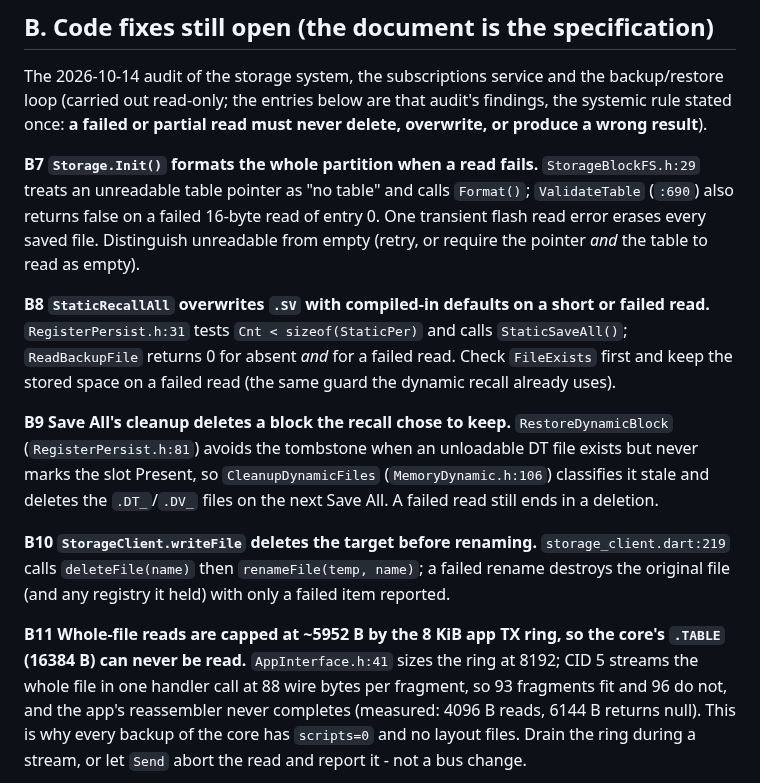
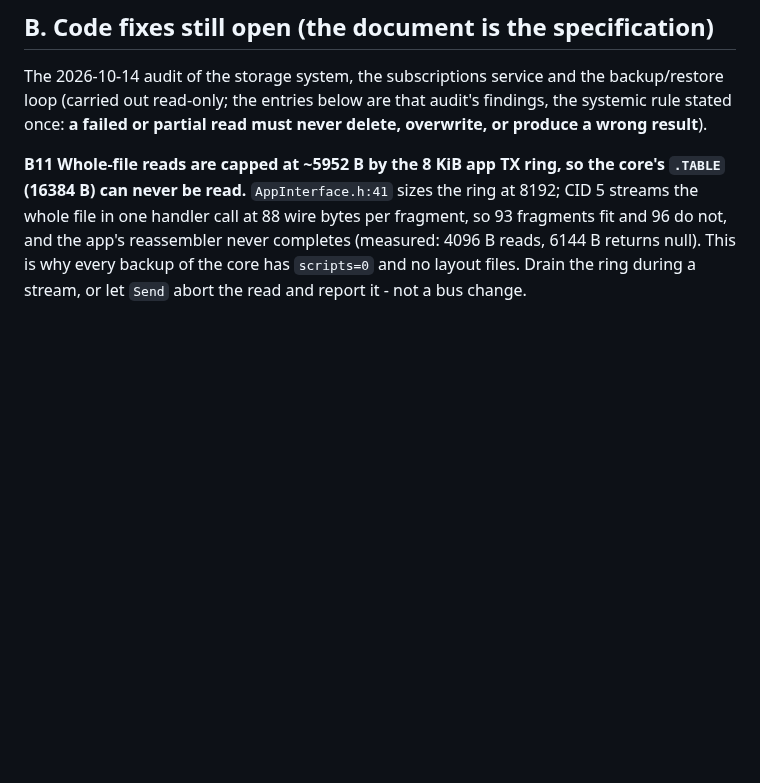
Before and after one commit to AkyirrDFaux/tamu, a Markdown page: Issues.md, the part around the change. Drawn GitHub-style; blank space fills up the shorter version.

Commit message:
Issues: B7-B10 are fixed in f1719a4

```diff
--- a/Issues.md
+++ b/Issues.md
@@ -29,25 +29,6 @@ for this window, so this is doc accuracy only.
 The 2026-10-14 audit of the storage system, the subscriptions service and the backup/restore loop
 (carried out read-only; the entries below are that audit's findings, the systemic rule stated once:
 **a failed or partial read must never delete, overwrite, or produce a wrong result**).
-
-**B7 `Storage.Init()` formats the whole partition when a read fails.** `StorageBlockFS.h:29` treats
-an unreadable table pointer as "no table" and calls `Format()`; `ValidateTable` (`:690`) also returns
-false on a failed 16-byte read of entry 0. One transient flash read error erases every saved file.
-Distinguish unreadable from empty (retry, or require the pointer *and* the table to read as empty).
-
-**B8 `StaticRecallAll` overwrites `.SV` with compiled-in defaults on a short or failed read.**
-`RegisterPersist.h:31` tests `Cnt < sizeof(StaticPer)` and calls `StaticSaveAll()`;
-`ReadBackupFile` returns 0 for absent *and* for a failed read. Check `FileExists` first and keep the
-stored space on a failed read (the same guard the dynamic recall already uses).
-
-**B9 Save All's cleanup deletes a block the recall chose to keep.** `RestoreDynamicBlock`
-(`RegisterPersist.h:81`) avoids the tombstone when an unloadable DT file exists but never marks the
-slot Present, so `CleanupDynamicFiles` (`MemoryDynamic.h:106`) classifies it stale and deletes the
-`.DT_`/`.DV_` files on the next Save All. A failed read still ends in a deletion.
-
-**B10 `StorageClient.writeFile` deletes the target before renaming.** `storage_client.dart:219`
-calls `deleteFile(name)` then `renameFile(temp, name)`; a failed rename destroys the original file
-(and any registry it held) with only a failed item reported.
 
 **B11 Whole-file reads are capped at ~5952 B by the 8 KiB app TX ring, so the core's `.TABLE`
 (16384 B) can never be read.** `AppInterface.h:41` sizes the ring at 8192; CID 5 streams the whole
```
